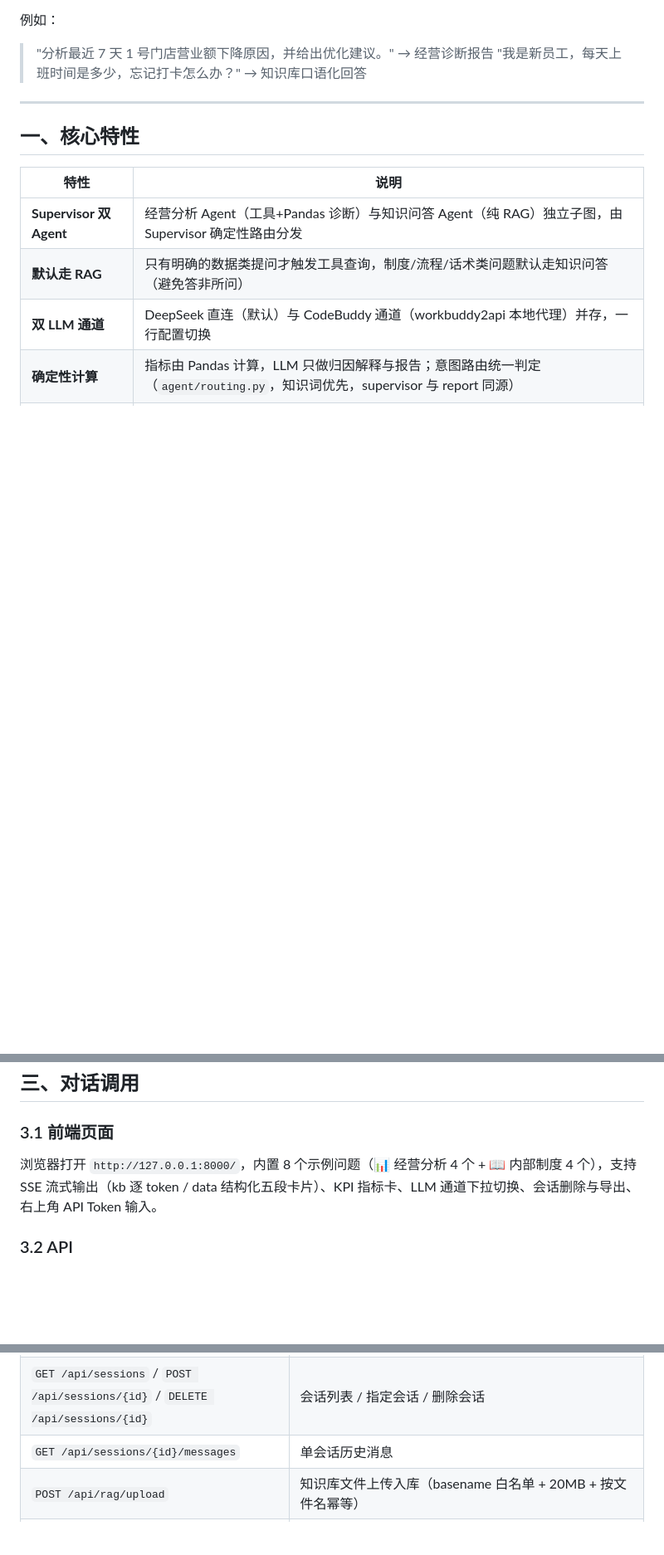
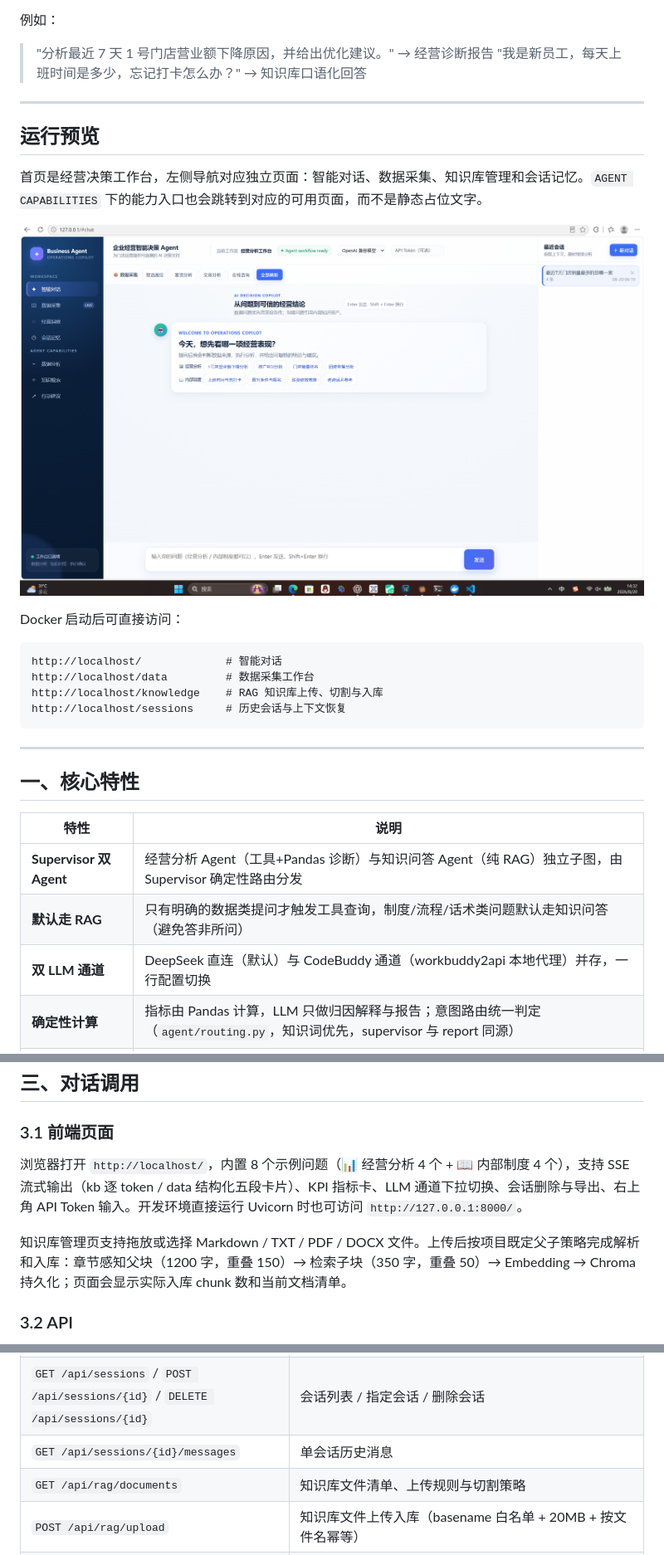
Before and after one commit to zzdfl6661/business-agent, a Markdown page: README.md, 3 parts joined by grey strips. Shown at 83% size. Rendered like a GitHub page; pictures changed too: docs/assets/demo-dashboard.png (added); blank space fills up the shorter version.

````diff
--- a/README.md
+++ b/README.md
@@ -12,6 +12,23 @@
 
 > "分析最近 7 天 1 号门店营业额下降原因，并给出优化建议。" → 经营诊断报告
 > "我是新员工，每天上班时间是多少，忘记打卡怎么办？" → 知识库口语化回答
+
+---
+
+## 运行预览
+
+首页是经营决策工作台，左侧导航对应独立页面：智能对话、数据采集、知识库管理和会话记忆。`AGENT CAPABILITIES` 下的能力入口也会跳转到对应的可用页面，而不是静态占位文字。
+
+![Business Agent 经营决策工作台](docs/assets/demo-dashboard.png)
+
+Docker 启动后可直接访问：
+
+```text
+http://localhost/             # 智能对话
+http://localhost/data         # 数据采集工作台
+http://localhost/knowledge    # RAG 知识库上传、切割与入库
+http://localhost/sessions     # 历史会话与上下文恢复
+```
 
 ---
 
@@ -78,7 +95,9 @@ curl http://127.0.0.1:8000/health
 
 ### 3.1 前端页面
 
-浏览器打开 `http://127.0.0.1:8000/`，内置 8 个示例问题（📊 经营分析 4 个 + 📖 内部制度 4 个），支持 SSE 流式输出（kb 逐 token / data 结构化五段卡片）、KPI 指标卡、LLM 通道下拉切换、会话删除与导出、右上角 API Token 输入。
+浏览器打开 `http://localhost/`，内置 8 个示例问题（📊 经营分析 4 个 + 📖 内部制度 4 个），支持 SSE 流式输出（kb 逐 token / data 结构化五段卡片）、KPI 指标卡、LLM 通道下拉切换、会话删除与导出、右上角 API Token 输入。开发环境直接运行 Uvicorn 时也可访问 `http://127.0.0.1:8000/`。
+
+知识库管理页支持拖放或选择 Markdown / TXT / PDF / DOCX 文件。上传后按项目既定父子策略完成解析和入库：章节感知父块（1200 字，重叠 150）→ 检索子块（350 字，重叠 50）→ Embedding → Chroma 持久化；页面会显示实际入库 chunk 数和当前文档清单。
 
 ### 3.2 API
 
@@ -130,6 +149,7 @@ curl http://127.0.0.1:8000/api/sessions \
 | `POST /api/chat/stream` | SSE 流式对话（节点进度 + kb 真流式 token + done 含 report_sections/pending_plans/request_id） |
 | `GET /api/sessions` / `POST /api/sessions/{id}` / `DELETE /api/sessions/{id}` | 会话列表 / 指定会话 / 删除会话 |
 | `GET /api/sessions/{id}/messages` | 单会话历史消息 |
+| `GET /api/rag/documents` | 知识库文件清单、上传规则与切割策略 |
 | `POST /api/rag/upload` | 知识库文件上传入库（basename 白名单 + 20MB + 按文件名幂等） |
 | `POST /api/workflow/refresh` | 数据采集（智选展位/客流/交易/咨询；成功后数据缓存失效） |
 | `POST /api/execute/confirm` | **确认并执行自动化计划**（唯一能真正执行预算修改的入口，需 plan_id） |
````
Also changed, not shown: QUESTIONS.md (+7 -0 lines), 4 other files.
